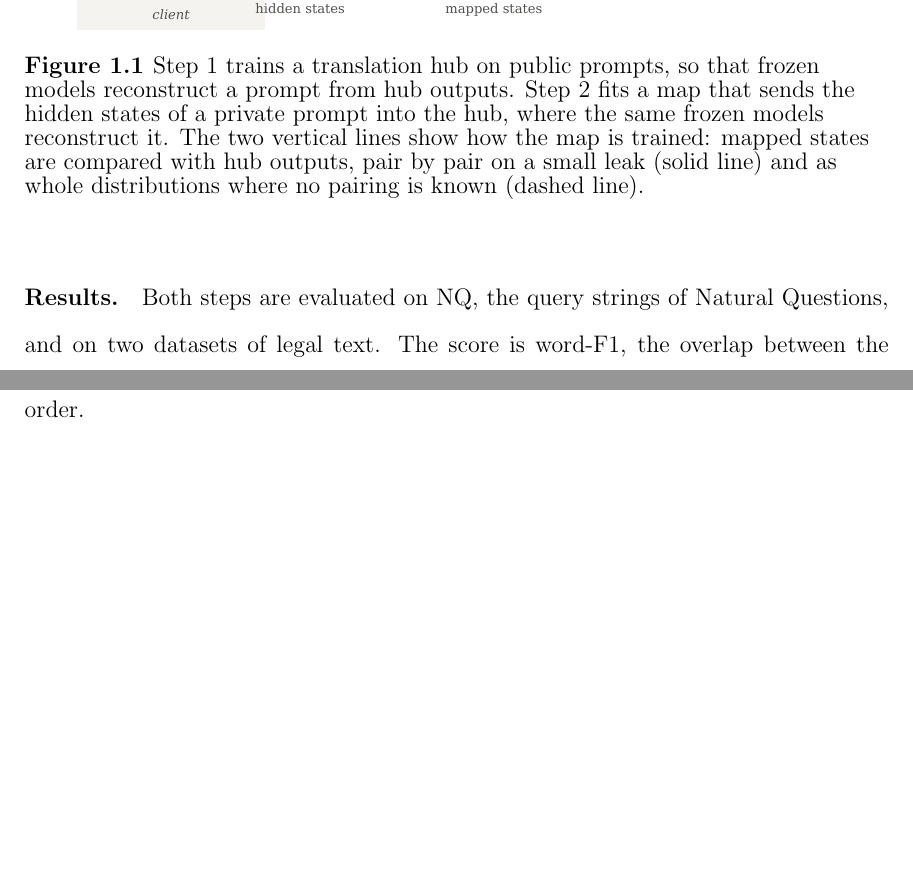
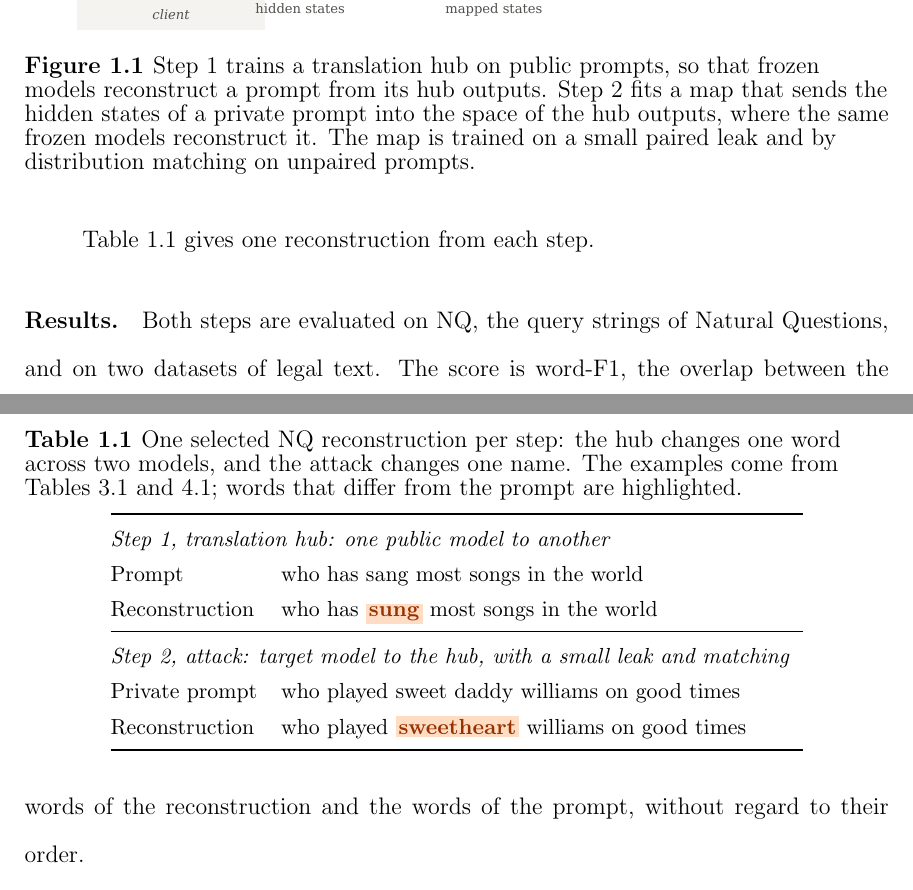
Before and after one commit to pdang468/writing_proposal_dec26, a LaTeX thesis (main.tex, which reads chapters/ch1_introduction/ch1.tex): two parts of pages 19 and 20 of 67, joined at a grey line, cut so that both start at the same text, the shorter picture padded with empty space. Compiled offline with pdfLaTeX.

Commit message:
ch1 approach: one example per step; figure 1.1 caption refined

```diff
--- a/chapters/ch1_introduction/ch1.tex
+++ b/chapters/ch1_introduction/ch1.tex
@@ -47,11 +48,33 @@ Figure~\ref{fig:intro:approach} shows the overall flow of the work.
 \begin{figure}[ht]
 \centering
 \includegraphics[width=\textwidth]{ch1/approach_overview}
-\caption{Step 1 trains a translation hub on public prompts, so that frozen models reconstruct a prompt from hub outputs.
-Step 2 fits a map that sends the hidden states of a private prompt into the hub, where the same frozen models reconstruct it.
-The two vertical lines show how the map is trained: mapped states are compared with hub outputs, pair by pair on a small leak (solid line) and as whole distributions where no pairing is known (dashed line).}
+\caption{Step 1 trains a translation hub on public prompts, so that frozen models reconstruct a prompt from its hub outputs.
+Step 2 fits a map that sends the hidden states of a private prompt into the space of the hub outputs, where the same frozen models reconstruct it.
+The map is trained on a small paired leak and by distribution matching on unpaired prompts.}
 \label{fig:intro:approach}
 \end{figure}
+
+Table~\ref{tab:intro:examples} gives one reconstruction from each step.
+
+\begin{table}[ht]
+\caption{One selected NQ reconstruction per step: the hub changes one word across two models, and the attack changes one name.
+The examples come from Tables~\ref{tab:hub:examples} and~\ref{tab:attack:examples}; words that differ from the prompt are highlighted.}
+\label{tab:intro:examples}
+\centering
+\ssp\small
+\renewcommand{\arraystretch}{1.3}
+\begin{tabular}{@{}ll@{}}
+\toprule
+\multicolumn{2}{@{}l}{\textit{Step 1, translation hub: one public model to another}} \\
+Prompt & who has sang most songs in the world \\
+Reconstruction & who has \missb{sung} most songs in the world \\
+\midrule
+\multicolumn{2}{@{}l}{\textit{Step 2, attack: target model to the hub, with a small leak and matching}} \\
+Private prompt & who played sweet daddy williams on good times \\
+Reconstruction & who played \missb{sweetheart} williams on good times \\
+\bottomrule
+\end{tabular}
+\end{table}
 
 \paragraph{Results.} Both steps are evaluated on NQ, the query strings of Natural Questions, and on two datasets of legal text.
 The score is word-F1, the overlap between the words of the reconstruction and the words of the prompt, without regard to their order.
```
Also changed, not shown: chapters/ch1_introduction/ch1.tex (1 more changed lines).
